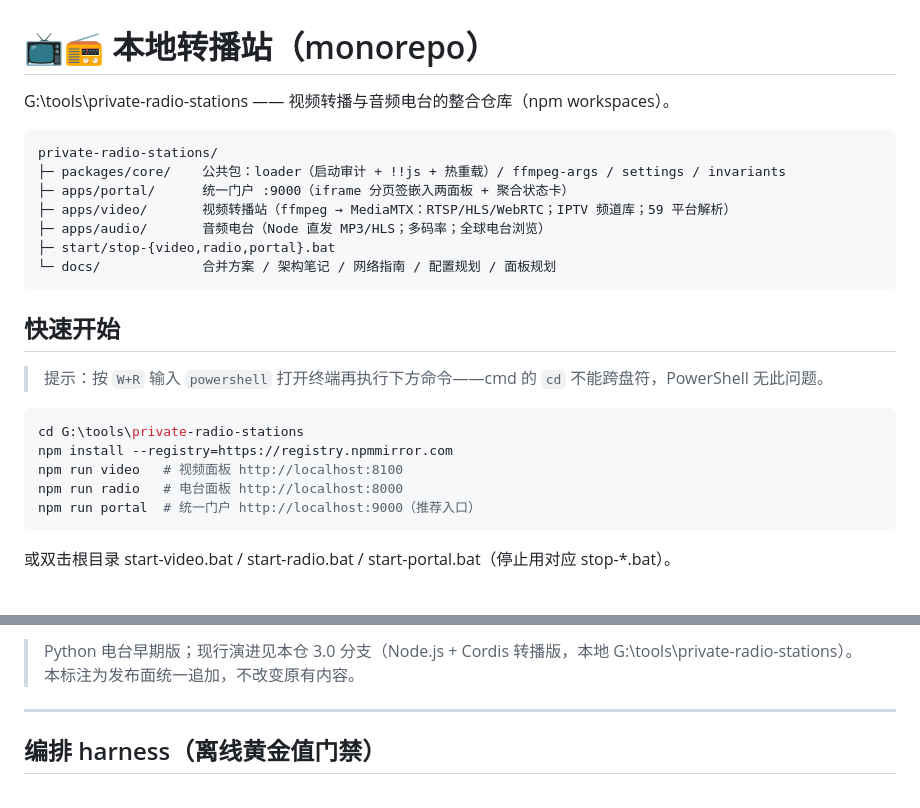
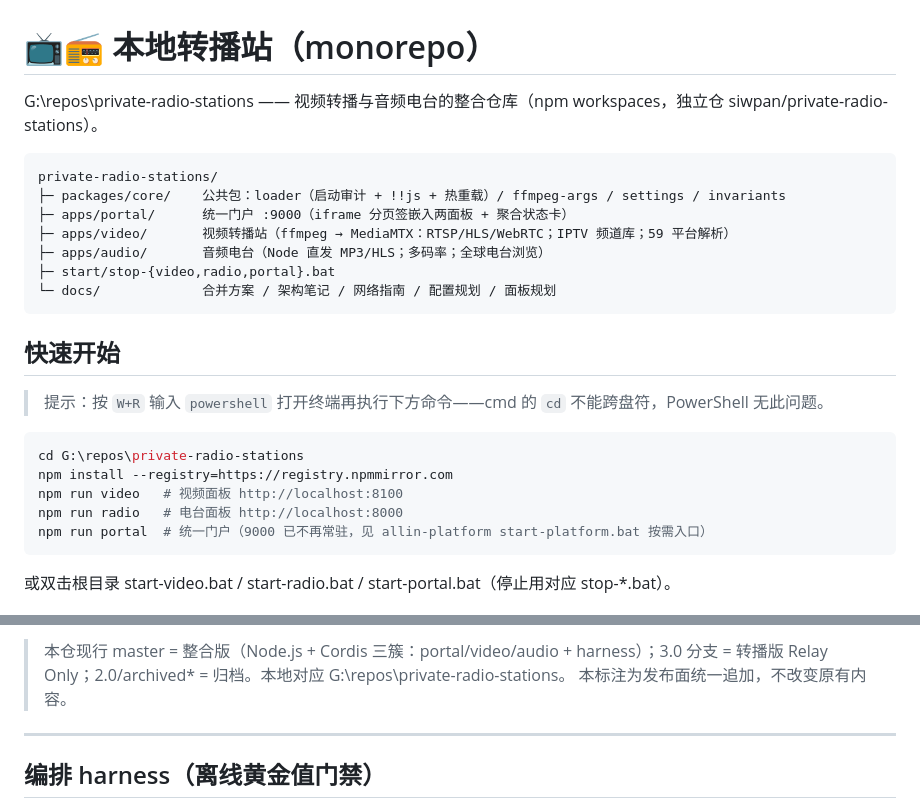
Before and after one commit to siwpan95/private-radio-stations, a Markdown page: README.md, 2 parts joined by grey strips. Rendered like a GitHub page.

Commit message:
docs: README 更新（一仓一目录现状，去除聚合旧文本）

````diff
--- a/README.md
+++ b/README.md
@@ -1,6 +1,6 @@
 # 📺📻 本地转播站（monorepo）
 
-G:\tools\private-radio-stations —— 视频转播与音频电台的整合仓库（npm workspaces）。
+G:\repos\private-radio-stations —— 视频转播与音频电台的整合仓库（npm workspaces，独立仓 siwpan/private-radio-stations）。
 
 ```
 private-radio-stations/
@@ -17,11 +17,11 @@ private-radio-stations/
 > 提示：按 `W+R` 输入 `powershell` 打开终端再执行下方命令——cmd 的 `cd` 不能跨盘符，PowerShell 无此问题。
 
 ```bash
-cd G:\tools\private-radio-stations
+cd G:\repos\private-radio-stations
 npm install --registry=https://registry.npmmirror.com
 npm run video   # 视频面板 http://localhost:8100
 npm run radio   # 电台面板 http://localhost:8000
-npm run portal  # 统一门户 http://localhost:9000（推荐入口）
+npm run portal  # 统一门户（9000 已不再常驻，见 allin-platform start-platform.bat 按需入口）
 ```
 
 或双击根目录 start-video.bat / start-radio.bat / start-portal.bat（停止用对应 stop-*.bat）。
@@ -66,5 +66,5 @@ git hooks（`npm install` 自动安装）：pre-commit = 快速门禁（语法+y
 
-> Python 电台早期版；现行演进见本仓 3.0 分支（Node.js + Cordis 转播版，本地 G:\tools\private-radio-stations）。
+> 本仓现行 master = 整合版（Node.js + Cordis 三簇：portal/video/audio + harness）；3.0 分支 = 转播版 Relay Only；2.0/archived* = 归档。本地对应 G:\repos\private-radio-stations。
 > 本标注为发布面统一追加，不改变原有内容。
 
 ---
````
Also changed, not shown: other parts of README.md (+1 -1 lines).
